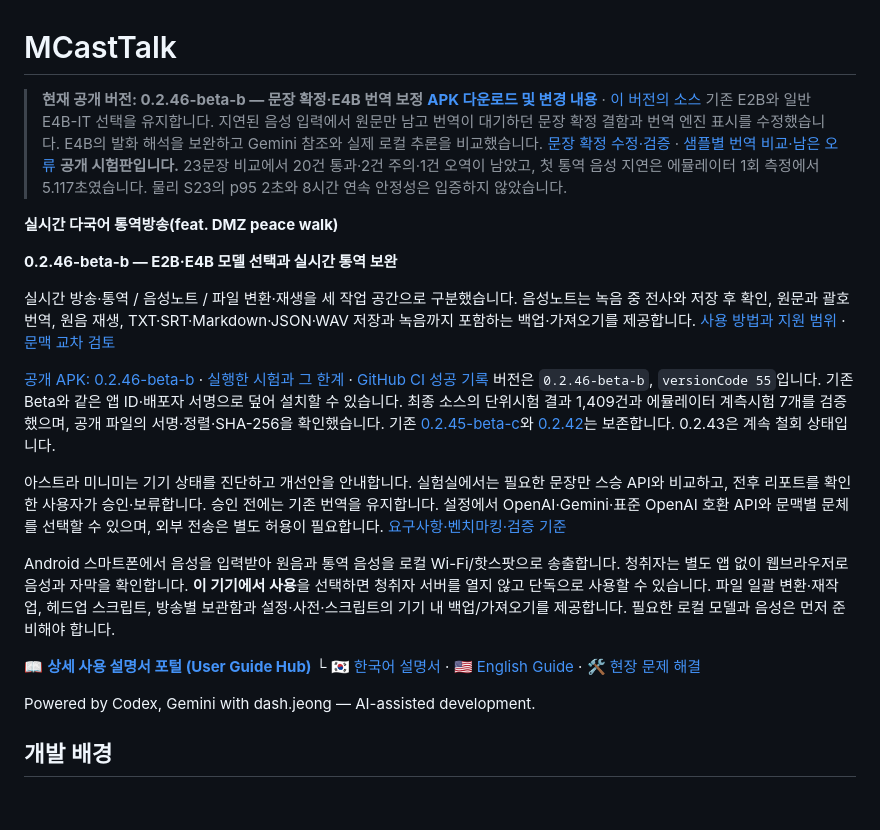
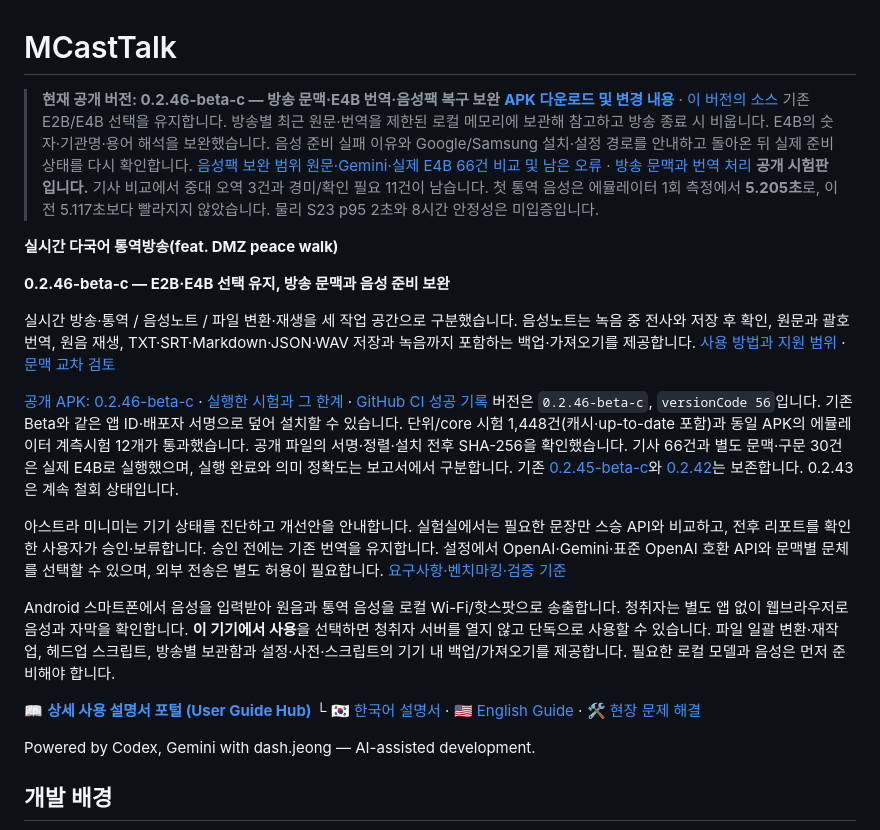
Before and after one commit to dashjeong/MCastTalk, a Markdown page: README.md, the part around one of its changes. GitHub-like rendering; blank space fills up the shorter version.

Commit message:
Update public download and validation summary to 0.2.46-beta-c

```diff
--- a/README.md
+++ b/README.md
@@ -1,14 +1,15 @@
 # MCastTalk
 
-> **현재 공개 버전: 0.2.46-beta-b — 문장 확정·E4B 번역 보정**
-> **[APK 다운로드 및 변경 내용](https://github.com/dashjeong/MCastTalk/releases/tag/v0.2.46-beta-b)** · [이 버전의 소스](https://github.com/dashjeong/MCastTalk/tree/v0.2.46-beta-b)
-> 기존 E2B와 일반 E4B-IT 선택을 유지합니다. 지연된 음성 입력에서 원문만 남고 번역이 대기하던 문장 확정 결함과 번역 엔진 표시를 수정했습니다.
-> E4B의 발화 해석을 보완하고 Gemini 참조와 실제 로컬 추론을 비교했습니다. [문장 확정 수정·검증](https://github.com/dashjeong/MCastTalk/blob/v0.2.46-beta-b/docs/E4B_LISTENING_REGRESSION_REPORT.md) · [샘플별 번역 비교·남은 오류](https://github.com/dashjeong/MCastTalk/blob/v0.2.46-beta-b/docs/E4B_TRANSLATION_QUALITY_REPORT.md)
-> **공개 시험판입니다.** 23문장 비교에서 20건 통과·2건 주의·1건 오역이 남았고, 첫 통역 음성 지연은 에뮬레이터 1회 측정에서 5.117초였습니다. 물리 S23의 p95 2초와 8시간 연속 안정성은 입증하지 않았습니다.
+> **현재 공개 버전: 0.2.46-beta-c — 방송 문맥·E4B 번역·음성팩 복구 보완**
+> **[APK 다운로드 및 변경 내용](https://github.com/dashjeong/MCastTalk/releases/tag/v0.2.46-beta-c)** · [이 버전의 소스](https://github.com/dashjeong/MCastTalk/tree/v0.2.46-beta-c)
+> 기존 E2B/E4B 선택을 유지합니다. 방송별 최근 원문·번역을 제한된 로컬 메모리에 보관해 참고하고 방송 종료 시 비웁니다. E4B의 숫자·기관명·용어 해석을 보완했습니다.
+> 음성 준비 실패 이유와 Google/Samsung 설치·설정 경로를 안내하고 돌아온 뒤 실제 준비 상태를 다시 확인합니다. [음성팩 보완 범위](https://github.com/dashjeong/MCastTalk/blob/v0.2.46-beta-c/docs/TTS_VOICE_PREPARATION_FIX.md)
+> [원문·Gemini·실제 E4B 66건 비교 및 남은 오류](https://github.com/dashjeong/MCastTalk/blob/v0.2.46-beta-c/docs/validation/0.2.46-beta-c/COMPARISON_REPORT.md) · [방송 문맥과 번역 처리](https://github.com/dashjeong/MCastTalk/blob/v0.2.46-beta-c/docs/E4B_TRANSLATION_REVIEW.md)
+> **공개 시험판입니다.** 기사 비교에서 중대 오역 3건과 경미/확인 필요 11건이 남습니다. 첫 통역 음성은 에뮬레이터 1회 측정에서 **5.205초**로, 이전 5.117초보다 빨라지지 않았습니다. 물리 S23 p95 2초와 8시간 안정성은 미입증입니다.
 
 **실시간 다국어 통역방송(feat. DMZ peace walk)**
 
-**0.2.46-beta-b — E2B·E4B 모델 선택과 실시간 통역 보완**
+**0.2.46-beta-c — E2B·E4B 선택 유지, 방송 문맥과 음성 준비 보완**
 
 실시간 방송·통역 / 음성노트 / 파일 변환·재생을 세 작업 공간으로
 구분했습니다. 음성노트는 녹음 중 전사와 저장 후 확인, 원문과 괄호 번역, 원음 재생,
@@ -17,9 +18,9 @@ TXT·SRT·Markdown·JSON·WAV 저장과 녹음까지 포함하는 백업·가져
 
-[공개 APK: 0.2.46-beta-b](https://github.com/dashjeong/MCastTalk/releases/tag/v0.2.46-beta-b) ·
-[실행한 시험과 그 한계](https://github.com/dashjeong/MCastTalk/blob/v0.2.46-beta-b/docs/TEST_REPORT.md) ·
-[GitHub CI 성공 기록](https://github.com/dashjeong/MCastTalk/actions/runs/36737153543)
-버전은 `0.2.46-beta-b`, `versionCode 55`입니다. 기존 Beta와 같은 앱 ID·배포자 서명으로 덮어 설치할 수 있습니다.
-최종 소스의 단위시험 결과 1,409건과 에뮬레이터 계측시험 7개를 검증했으며, 공개 파일의 서명·정렬·SHA-256을 확인했습니다.
+[공개 APK: 0.2.46-beta-c](https://github.com/dashjeong/MCastTalk/releases/tag/v0.2.46-beta-c) ·
+[실행한 시험과 그 한계](https://github.com/dashjeong/MCastTalk/blob/v0.2.46-beta-c/docs/TEST_REPORT.md) ·
+[GitHub CI 성공 기록](https://github.com/dashjeong/MCastTalk/actions/runs/36810221777)
+버전은 `0.2.46-beta-c`, `versionCode 56`입니다. 기존 Beta와 같은 앱 ID·배포자 서명으로 덮어 설치할 수 있습니다.
+단위/core 시험 1,448건(캐시·up-to-date 포함)과 동일 APK의 에뮬레이터 계측시험 12개가 통과했습니다. 공개 파일의 서명·정렬·설치 전후 SHA-256을 확인했습니다. 기사 66건과 별도 문맥·구문 30건은 실제 E4B로 실행했으며, 실행 완료와 의미 정확도는 보고서에서 구분합니다.
 기존 [0.2.45-beta-c](https://github.com/dashjeong/MCastTalk/releases/tag/v0.2.45-beta-c)와
 [0.2.42](https://github.com/dashjeong/MCastTalk/releases/tag/v0.2.42-alpha)는 보존합니다. 0.2.43은 계속 철회 상태입니다.
 
```
Also changed, not shown: other parts of README.md (+16 -16 lines).
